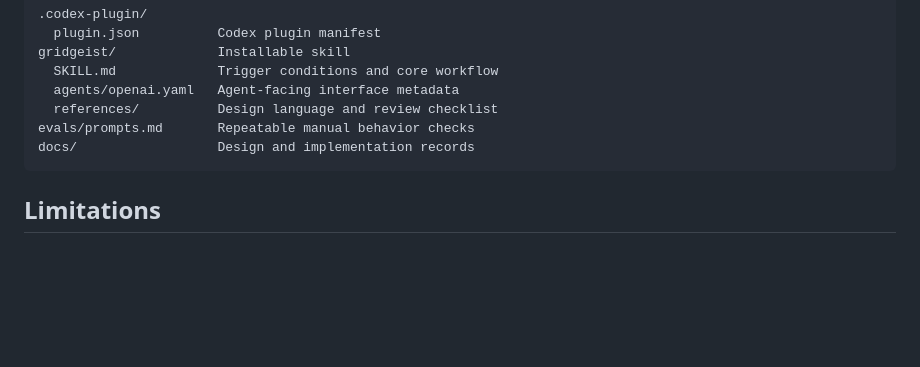
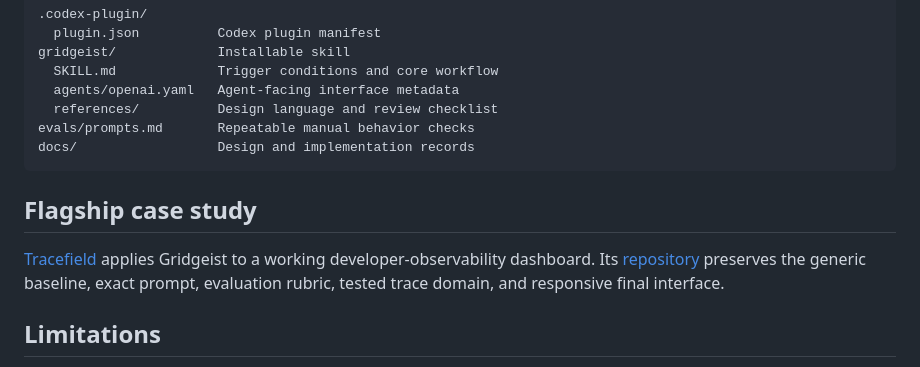
Before and after one commit to ohmiler/gridgeist, a Markdown page: README.md, the part around the change. GitHub-like rendering; blank space fills up the shorter version.

````diff
--- a/README.md
+++ b/README.md
@@ -64,6 +64,10 @@ evals/prompts.md       Repeatable manual behavior checks
 docs/                  Design and implementation records
 ```
 
+## Flagship case study
+
+[Tracefield](https://ohmiler.github.io/tracefield/) applies Gridgeist to a working developer-observability dashboard. Its [repository](https://github.com/ohmiler/tracefield) preserves the generic baseline, exact prompt, evaluation rubric, tested trace domain, and responsive final interface.
+
 ## Limitations
 
 - Output quality depends on the agent inspecting the actual repository and rendered interface.
````
Also changed, not shown: README.th.md (+4 -0 lines).
